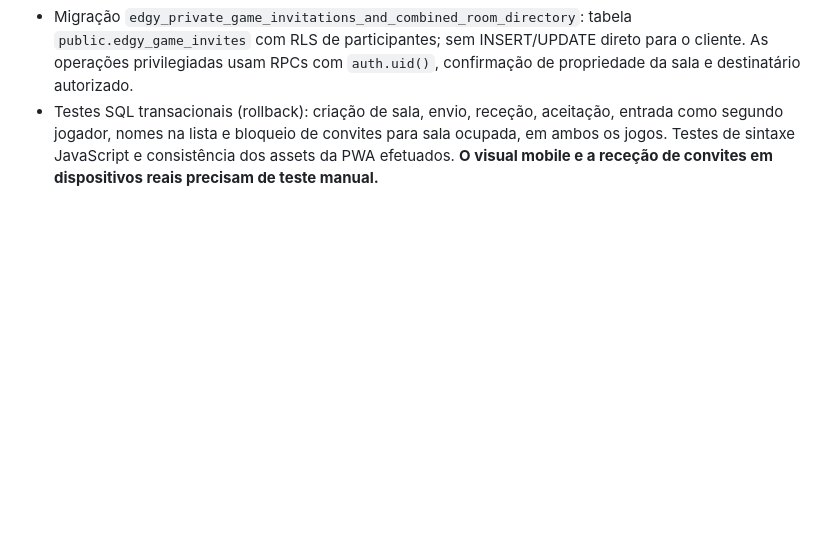
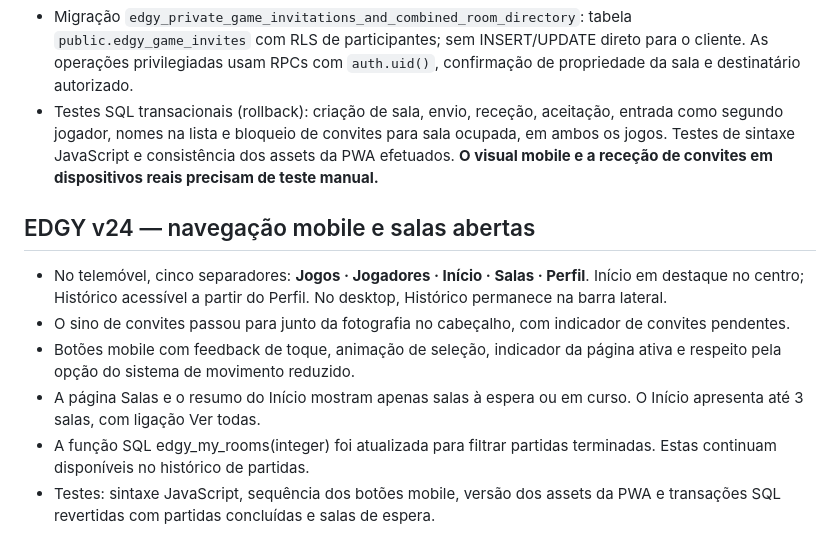
Before and after one commit to BPsBEAST/edgy-game-hub, a Markdown page: README.md, the part around the change. GitHub-like rendering; blank space fills up the shorter version.

Commit message:
docs: EDGY v24 centered mobile nav, grouped notifications and active rooms only

```diff
--- a/README.md
+++ b/README.md
@@ -111,3 +111,12 @@ A aplicação pública é uma versão experimental para amigos; ainda não há m
 - Os perfis públicos podem iniciar um convite direto a uma nova sala de Xadrez (10+0) ou Damas; convites tradicionais por URL continuam disponíveis.
 - Migração `edgy_private_game_invitations_and_combined_room_directory`: tabela `public.edgy_game_invites` com RLS de participantes; sem INSERT/UPDATE direto para o cliente. As operações privilegiadas usam RPCs com `auth.uid()`, confirmação de propriedade da sala e destinatário autorizado.
 - Testes SQL transacionais (rollback): criação de sala, envio, receção, aceitação, entrada como segundo jogador, nomes na lista e bloqueio de convites para sala ocupada, em ambos os jogos. Testes de sintaxe JavaScript e consistência dos assets da PWA efetuados. **O visual mobile e a receção de convites em dispositivos reais precisam de teste manual.**
+
+## EDGY v24 — navegação mobile e salas abertas
+
+- No telemóvel, cinco separadores: **Jogos · Jogadores · Início · Salas · Perfil**. Início em destaque no centro; Histórico acessível a partir do Perfil. No desktop, Histórico permanece na barra lateral.
+- O sino de convites passou para junto da fotografia no cabeçalho, com indicador de convites pendentes.
+- Botões mobile com feedback de toque, animação de seleção, indicador da página ativa e respeito pela opção do sistema de movimento reduzido.
+- A página Salas e o resumo do Início mostram apenas salas à espera ou em curso. O Início apresenta até 3 salas, com ligação Ver todas.
+- A função SQL edgy_my_rooms(integer) foi atualizada para filtrar partidas terminadas. Estas continuam disponíveis no histórico de partidas.
+- Testes: sintaxe JavaScript, sequência dos botões mobile, versão dos assets da PWA e transações SQL revertidas com partidas concluídas e salas de espera.
```
